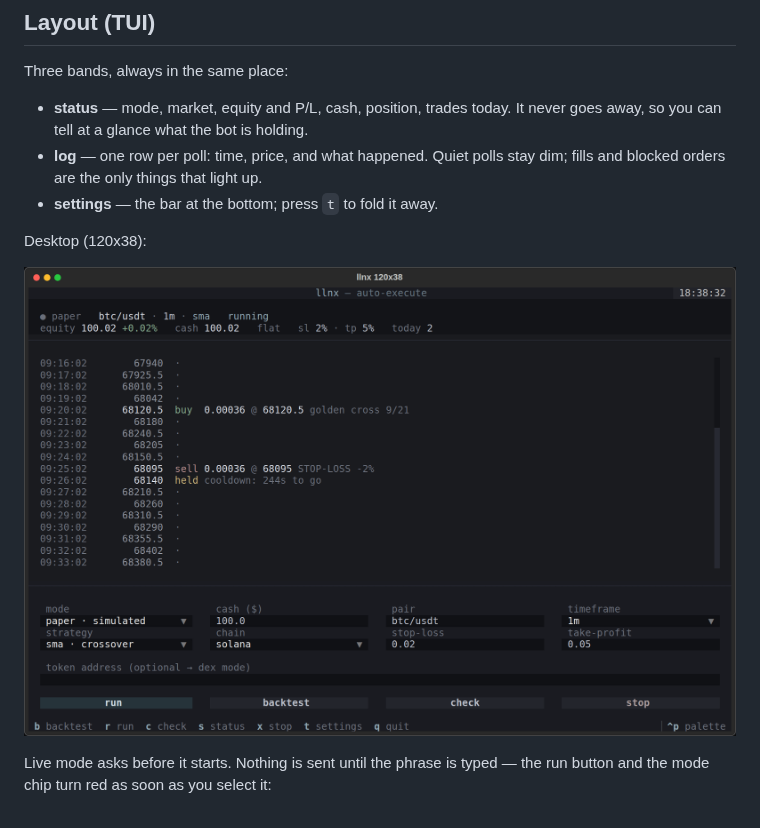
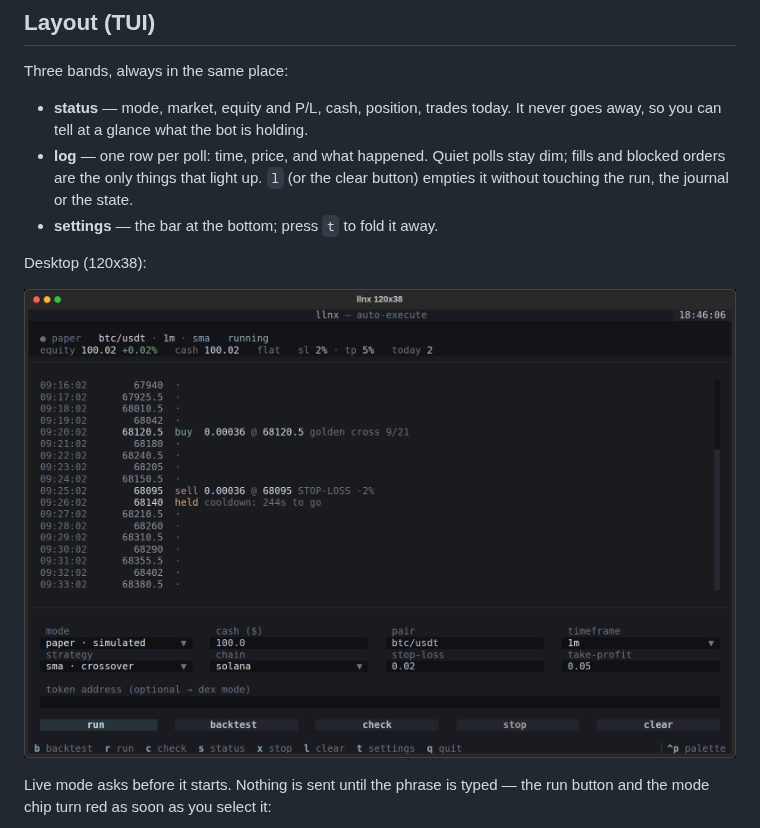
Before and after one commit to llianified/llnx, a Markdown page: README.md, the part around one of its changes. Drawn GitHub-style; pictures changed too: docs/tui.png.

```diff
--- a/README.md
+++ b/README.md
@@ -160,7 +160,8 @@ Three bands, always in the same place:
 - **status** — mode, market, equity and P/L, cash, position, trades today. It
   never goes away, so you can tell at a glance what the bot is holding.
 - **log** — one row per poll: time, price, and what happened. Quiet polls stay
-  dim; fills and blocked orders are the only things that light up.
+  dim; fills and blocked orders are the only things that light up. `l` (or the
+  clear button) empties it without touching the run, the journal or the state.
 - **settings** — the bar at the bottom; press `t` to fold it away.
 
 Desktop (120x38):
```
Also changed, not shown: other parts of README.md (+1 -1 lines), docs/tui_hp_landscape.png, docs/tui_live_confirm.png, docs/tui_termux_portrait.png, 2 other files.
